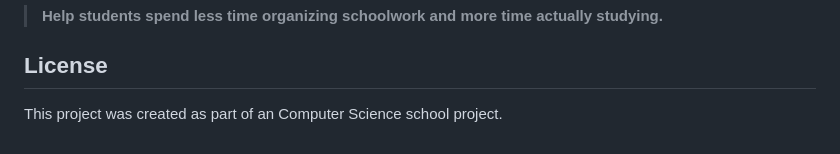
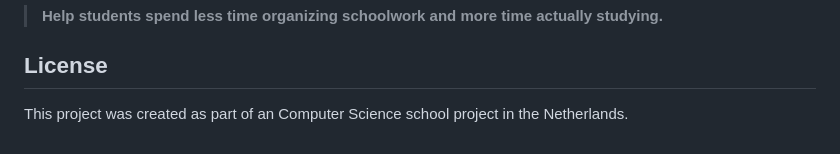
Before and after one commit to CodeMaverick009/StudyFlow, a Markdown page: README.md, the part around the change. GitHub-like rendering.

Commit message:
Update project description

```diff
--- a/README.md
+++ b/README.md
@@ -215,4 +215,4 @@ The goal of StudyFlow is simple:
 
 ## License
 
-This project was created as part of an Computer Science school project.
+This project was created as part of an Computer Science school project in the Netherlands.
```
